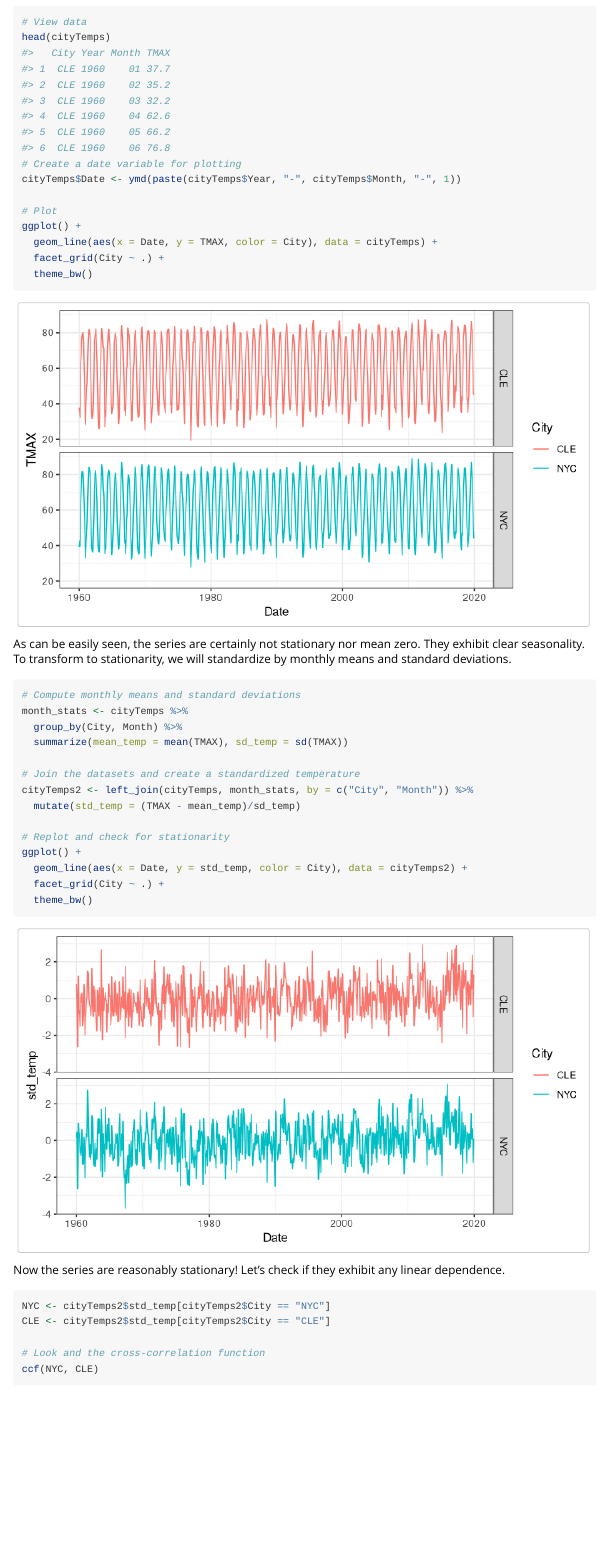
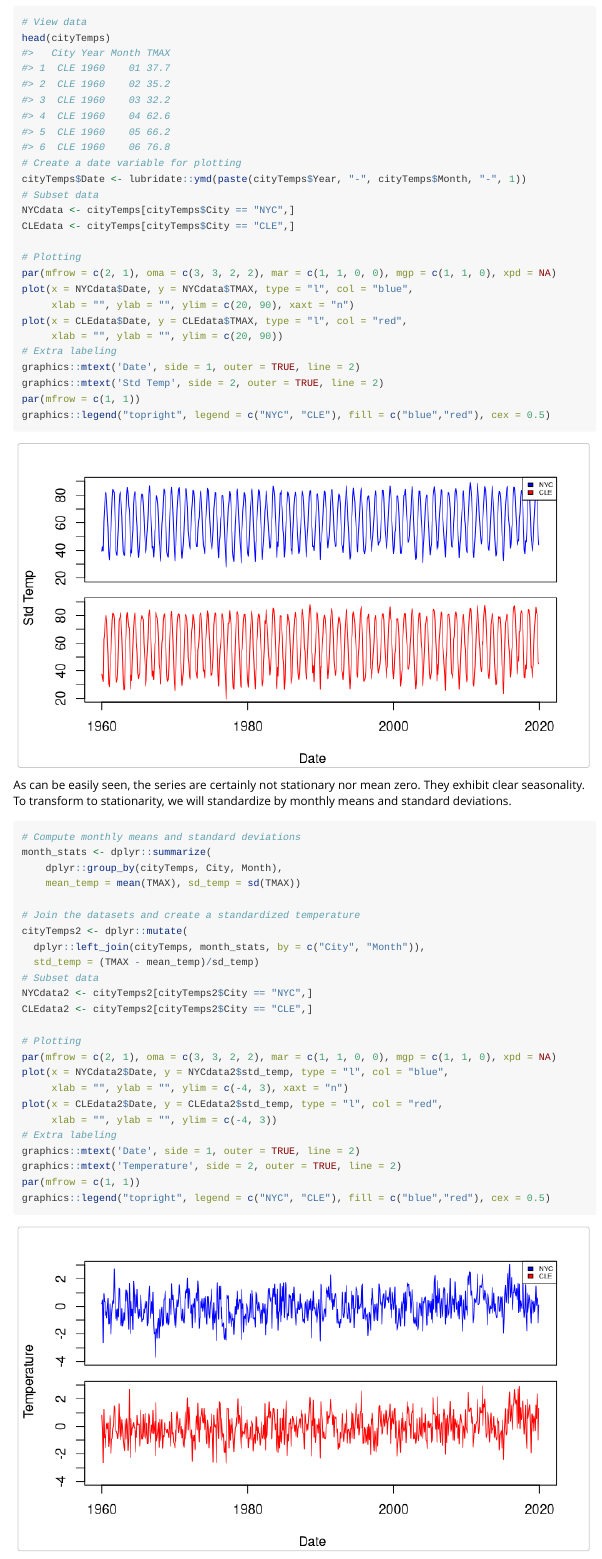
Before and after one commit to cirkovd/autocovarianceTesting, an R Markdown document (vignettes/autocovarianceTesting.Rmd): the page in a window 1100 px wide, from 2110 px down before the commit and from 2070 px down after it, so that both start at the same text. Rendered offline with R 4.5, knitr and Pandoc, with nearby package versions; some code elsewhere in the file could not run offline.

Commit message:
Added base R graphics and removed any ggplot and tidyverse dependencies in the vignette.

````diff
--- a/R/autocovarianceTestingWrappers.R
+++ b/R/autocovarianceTestingWrappers.R
@@ -164,0 +182,10 @@
+  graphics::par(mfcol = c(k, k), oma = c(3, 3, 2, 2), mar = c(1, 1, 0, 0), mgp = c(1, 1, 0), xpd = NA)
+  # Plot
+  for (i in 1:(k^2)){
+    barplotACVF(data_list[[i]], ymin, ymax, k, i, L)
+  }
+  graphics::par(mfrow = c(1, 1))
+
+  # print the overall labels
+  graphics::mtext('Lag', side = 1, outer = TRUE, line = 2)
+  graphics::mtext('ACVF', side = 2, outer = TRUE, line = 2)
--- a/vignettes/autocovarianceTesting.Rmd
+++ b/vignettes/autocovarianceTesting.Rmd
@@ -92,32 +90,52 @@
 # View data
 head(cityTemps)
 # Create a date variable for plotting
-cityTemps$Date <- ymd(paste(cityTemps$Year, "-", cityTemps$Month, "-", 1))
+cityTemps$Date <- lubridate::ymd(paste(cityTemps$Year, "-", cityTemps$Month, "-", 1))
+# Subset data
+NYCdata <- cityTemps[cityTemps$City == "NYC",]
+CLEdata <- cityTemps[cityTemps$City == "CLE",]
 
-# Plot
-ggplot() +
-  geom_line(aes(x = Date, y = TMAX, color = City), data = cityTemps) +
-  facet_grid(City ~ .) +
-  theme_bw()
+# Plotting
+par(mfrow = c(2, 1), oma = c(3, 3, 2, 2), mar = c(1, 1, 0, 0), mgp = c(1, 1, 0), xpd = NA)
+plot(x = NYCdata$Date, y = NYCdata$TMAX, type = "l", col = "blue",
+     xlab = "", ylab = "", ylim = c(20, 90), xaxt = "n")
+plot(x = CLEdata$Date, y = CLEdata$TMAX, type = "l", col = "red",
+     xlab = "", ylab = "", ylim = c(20, 90))
+# Extra labeling
+graphics::mtext('Date', side = 1, outer = TRUE, line = 2)
+graphics::mtext('Std Temp', side = 2, outer = TRUE, line = 2)
+par(mfrow = c(1, 1))
+graphics::legend("topright", legend = c("NYC", "CLE"), fill = c("blue","red"), cex = 0.5)
 ```
 
 As can be easily seen, the series are certainly not stationary nor mean zero. They exhibit clear seasonality. To transform to stationarity, we will standardize by monthly means and standard deviations.
 
 ```{r, warning = FALSE, message = FALSE, fig.width = 7.1, fig.height = 4}
 # Compute monthly means and standard deviations
-month_stats <- cityTemps %>%
-  group_by(City, Month) %>%
-  summarize(mean_temp = mean(TMAX), sd_temp = sd(TMAX))
+month_stats <- dplyr::summarize(
+    dplyr::group_by(cityTemps, City, Month),
+    mean_temp = mean(TMAX), sd_temp = sd(TMAX))
 
 # Join the datasets and create a standardized temperature
-cityTemps2 <- left_join(cityTemps, month_stats, by = c("City", "Month")) %>%
-  mutate(std_temp = (TMAX - mean_temp)/sd_temp)
+cityTemps2 <- dplyr::mutate(
+  dplyr::left_join(cityTemps, month_stats, by = c("City", "Month")),
+  std_temp = (TMAX - mean_temp)/sd_temp)
+# Subset data
+NYCdata2 <- cityTemps2[cityTemps2$City == "NYC",]
+CLEdata2 <- cityTemps2[cityTemps2$City == "CLE",]
 
-# Replot and check for stationarity
-ggplot() +
-  geom_line(aes(x = Date, y = std_temp, color = City), data = cityTemps2) +
-  facet_grid(City ~ .) +
-  theme_bw()
+# Plotting
+par(mfrow = c(2, 1), oma = c(3, 3, 2, 2), mar = c(1, 1, 0, 0), mgp = c(1, 1, 0), xpd = NA)
+plot(x = NYCdata2$Date, y = NYCdata2$std_temp, type = "l", col = "blue",
+     xlab = "", ylab = "", ylim = c(-4, 3), xaxt = "n")
+plot(x = CLEdata2$Date, y = CLEdata2$std_temp, type = "l", col = "red",
+     xlab = "", ylab = "", ylim = c(-4, 3))
+# Extra labeling
+graphics::mtext('Date', side = 1, outer = TRUE, line = 2)
+graphics::mtext('Temperature', side = 2, outer = TRUE, line = 2)
+par(mfrow = c(1, 1))
+graphics::legend("topright", legend = c("NYC", "CLE"), fill = c("blue","red"), cex = 0.5)
+
 ```
 
 Now the series are reasonably stationary! Let's check if they exhibit any linear dependence.
````
Also changed, not shown: README_files/figure-gfm/unnamed-chunk-2-1.png, R/autocovarianceTestingWrappers.R (63 more changed lines), vignettes/autocovarianceTesting.Rmd (2 more changed lines), 3 other files.
